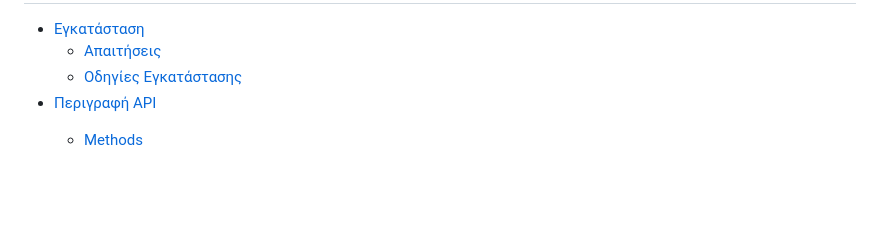
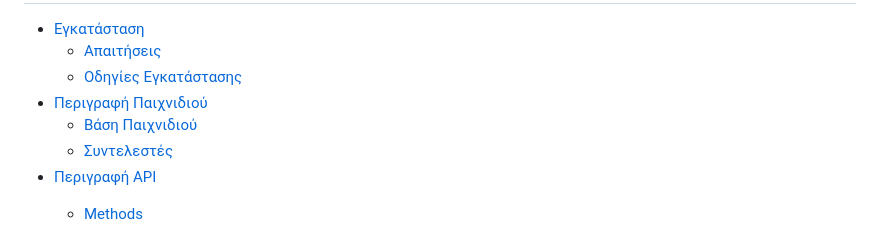
Before and after one commit to iee-ihu-gr-course1941/ADISE23_crybabies, a Markdown page: README.md, the part around the change. Rendered like a GitHub page; blank space fills up the shorter version.

```diff
--- a/README.md
+++ b/README.md
@@ -3,6 +3,9 @@ Table of Contents
    * [Εγκατάσταση](#εγκατάσταση)
       * [Απαιτήσεις](#απαιτήσεις)
       * [Οδηγίες Εγκατάστασης](#οδηγίες-εγκατάστασης)
+   * [Περιγραφή Παιχνιδιού](#περιγραφή-παιχνιδιού)
+      * [Βάση Παιχνιδιού](#βαση-παιχνιδιού)
+      * [Συντελεστές](#συντελεστές)
    * [Περιγραφή API](#περιγραφή-api)
       * [Methods](#methods)
          * [Board](#board)
```
